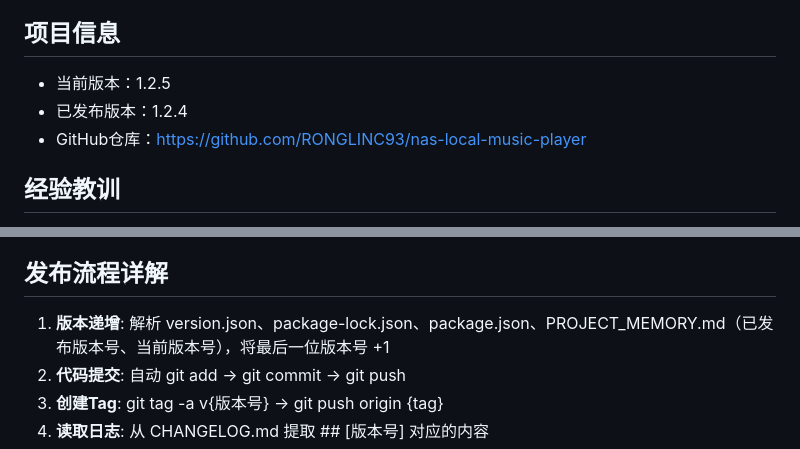
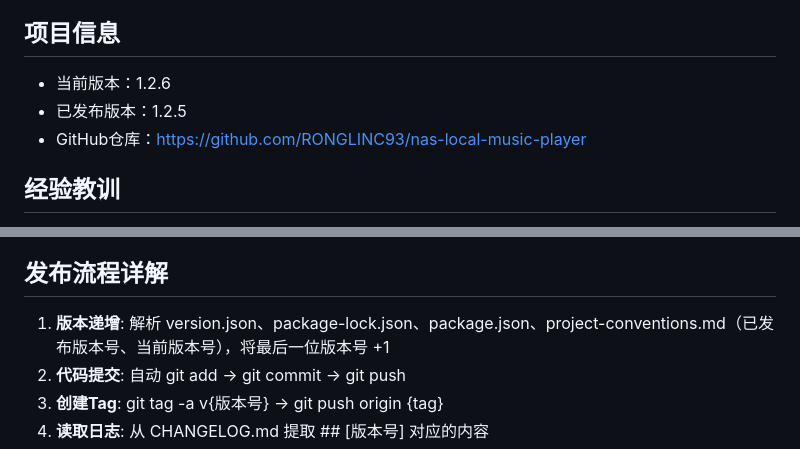
Before and after one commit to RONGLINC93/nas-local-music-player, a Markdown page: .trae/rules/project-conventions.md, 2 parts joined by grey strips. Drawn GitHub-style.

Commit message:
更新版本号：当前版本 1.2.6，已发布版本 1.2.5

```diff
--- a/.trae/rules/project-conventions.md
+++ b/.trae/rules/project-conventions.md
@@ -36,8 +36,8 @@
 - 当用户说"更新日志"时，按上述规则处理
 
 ## 项目信息
-- 当前版本：1.2.5
-- 已发布版本：1.2.4
+- 当前版本：1.2.6
+- 已发布版本：1.2.5
 - GitHub仓库：https://github.com/RONGLINC93/nas-local-music-player
 
 ## 经验教训
@@ -49,7 +49,7 @@
 - songInfo 字段标准化：需要将 meta 字段提升到顶层，并映射各平台特有字段
 
 ## 发布流程详解
-1. **版本递增**: 解析 version.json、package-lock.json、package.json、PROJECT_MEMORY.md（已发布版本号、当前版本号），将最后一位版本号 +1
+1. **版本递增**: 解析 version.json、package-lock.json、package.json、project-conventions.md（已发布版本号、当前版本号），将最后一位版本号 +1
 2. **代码提交**: 自动 git add → git commit → git push
 3. **创建Tag**: git tag -a v{版本号} → git push origin {tag}
 4. **读取日志**: 从 CHANGELOG.md 提取 ## [版本号] 对应的内容
```
